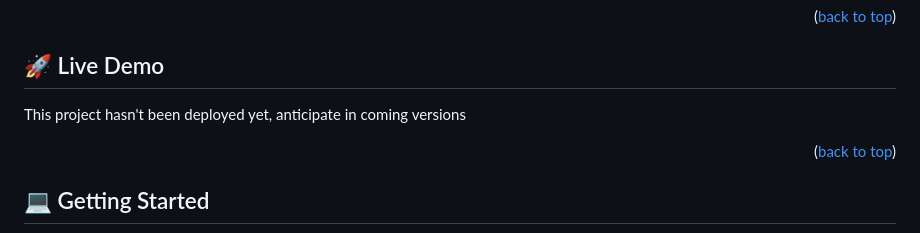
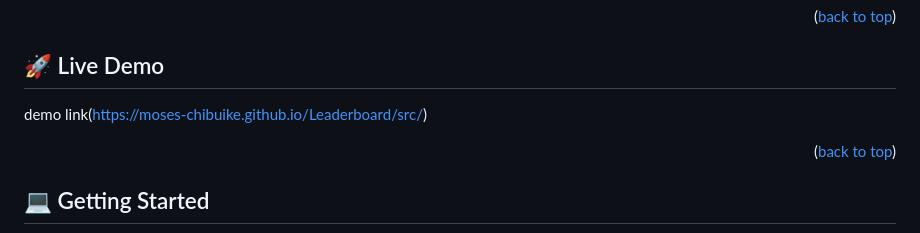
Before and after one commit to Moses-chibuike/Leaderboard, a Markdown page: README.md, the part around the change. Rendered like a GitHub page.

```diff
--- a/README.md
+++ b/README.md
@@ -45,7 +45,7 @@ HTML, CSS, Javascript
 
 
 ## 🚀 Live Demo <a name="live-demo"></a>
- This project hasn't been deployed yet, anticipate in coming versions
+ demo link(https://moses-chibuike.github.io/Leaderboard/src/)
 
 <p align="right">(<a href="#readme-top">back to top</a>)</p>
 
```
